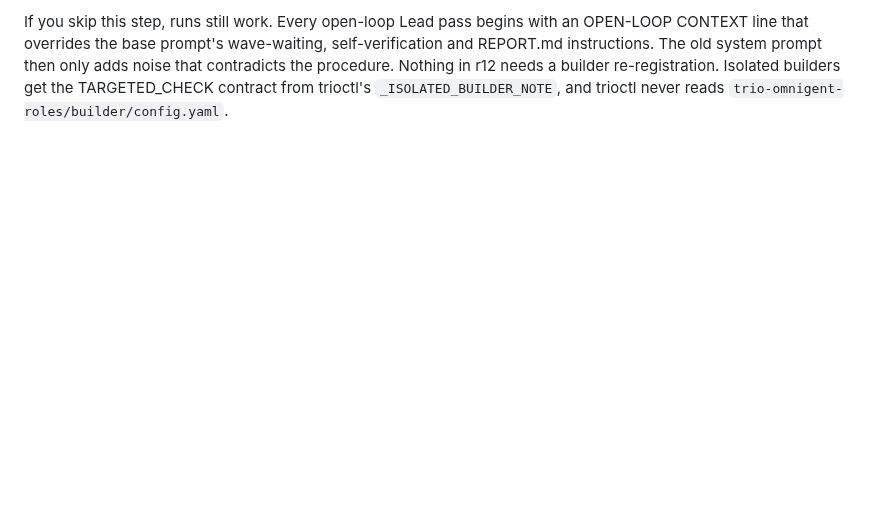
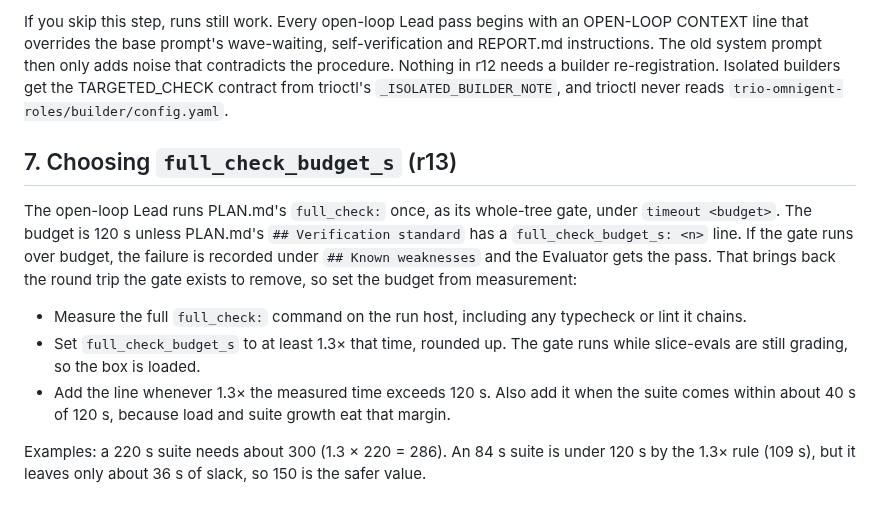
Before and after one commit to albiol2004/trio-agent-loop, a Markdown page: docs/CONCURRENT-SLICE-EVAL.md, the part around the change. Rendered like a GitHub page; blank space fills up the shorter version.

Commit message:
docs: choosing full_check_budget_s for the r13 whole-tree gate
Co-Authored-By: Claude Opus 5.5 (1M context) <noreply@anthropic.com>

```diff
--- a/docs/CONCURRENT-SLICE-EVAL.md
+++ b/docs/CONCURRENT-SLICE-EVAL.md
@@ -166,3 +166,24 @@ prompt then only adds noise that contradicts the procedure.
 Nothing in r12 needs a builder re-registration. Isolated builders get the
 TARGETED_CHECK contract from trioctl's `_ISOLATED_BUILDER_NOTE`, and trioctl
 never reads `trio-omnigent-roles/builder/config.yaml`.
+
+## 7. Choosing `full_check_budget_s` (r13)
+
+The open-loop Lead runs PLAN.md's `full_check:` once, as its whole-tree gate,
+under `timeout <budget>`. The budget is 120 s unless PLAN.md's
+`## Verification standard` has a `full_check_budget_s: <n>` line. If the gate
+runs over budget, the failure is recorded under `## Known weaknesses` and the
+Evaluator gets the pass. That brings back the round trip the gate exists to
+remove, so set the budget from measurement:
+
+- Measure the full `full_check:` command on the run host, including any
+  typecheck or lint it chains.
+- Set `full_check_budget_s` to at least 1.3× that time, rounded up. The gate
+  runs while slice-evals are still grading, so the box is loaded.
+- Add the line whenever 1.3× the measured time exceeds 120 s. Also add it when
+  the suite comes within about 40 s of 120 s, because load and suite growth
+  eat that margin.
+
+Examples: a 220 s suite needs about 300 (1.3 × 220 = 286). An 84 s suite is
+under 120 s by the 1.3× rule (109 s), but it leaves only about 36 s of slack,
+so 150 is the safer value.
```
